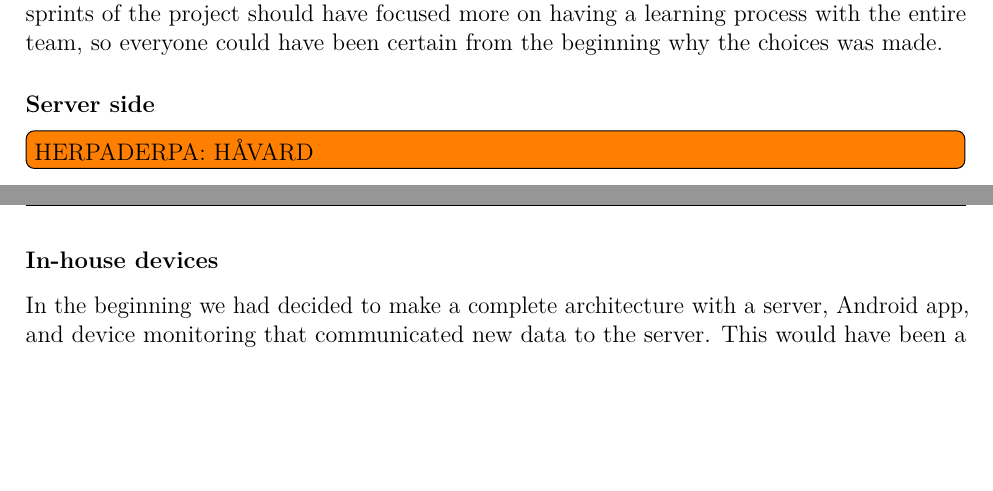
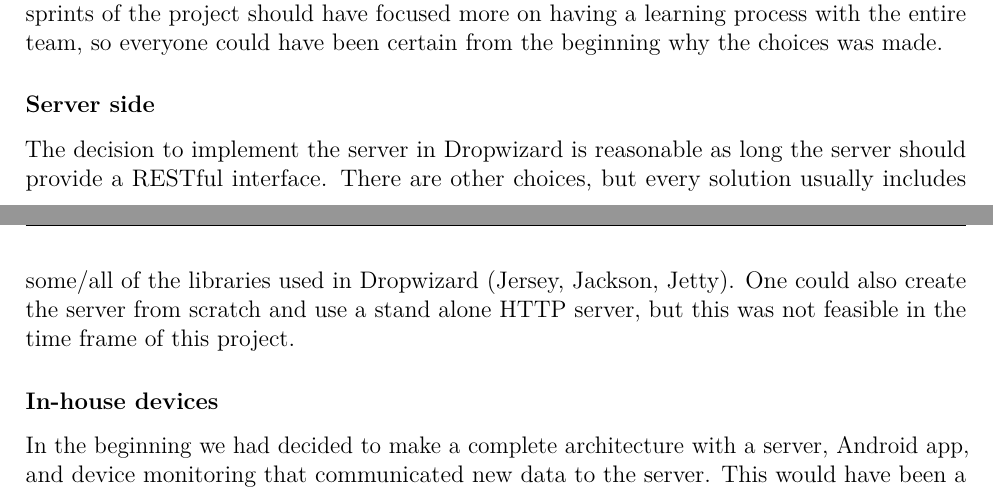
Before and after one commit to haavardlian/IT2901, a LaTeX thesis (report/rapport.tex, which reads report/ch/retrospect/sec/techChoice.tex): two parts of pages 65 and 66 of 110, joined at a grey line, cut so that both start at the same text, the shorter picture padded with empty space. Compiled offline with pdfLaTeX.

Commit message:
Added section about server in retrospect

```diff
--- a/report/ch/retrospect/sec/techChoice.tex
+++ b/report/ch/retrospect/sec/techChoice.tex
@@ -9,7 +9,7 @@ A good deal of decision on the Android platform was reasonable. As one of the te
 
 \subsubsection{Server side}
 
-\todo{HERPADERPA: HÅVARD}
+The decision to implement the server in Dropwizard is reasonable as long the server should provide a RESTful interface. There are other choices, but every solution usually includes some/all of the libraries used in Dropwizard (Jersey, Jackson, Jetty). One could also create the server from scratch and use a stand alone HTTP server, but this was not feasible in the time frame of this project.
 
 \subsubsection{In-house devices}
 
```
